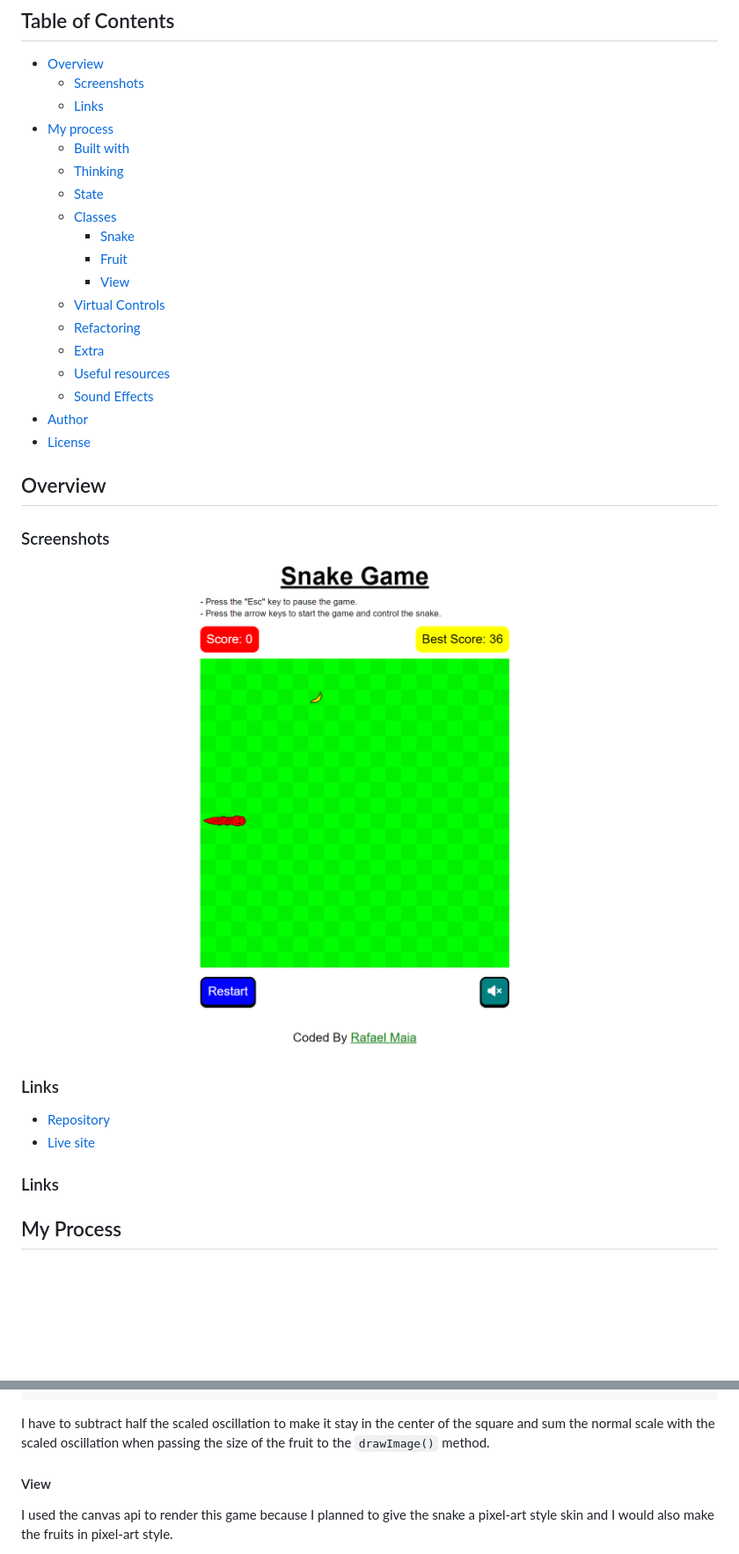
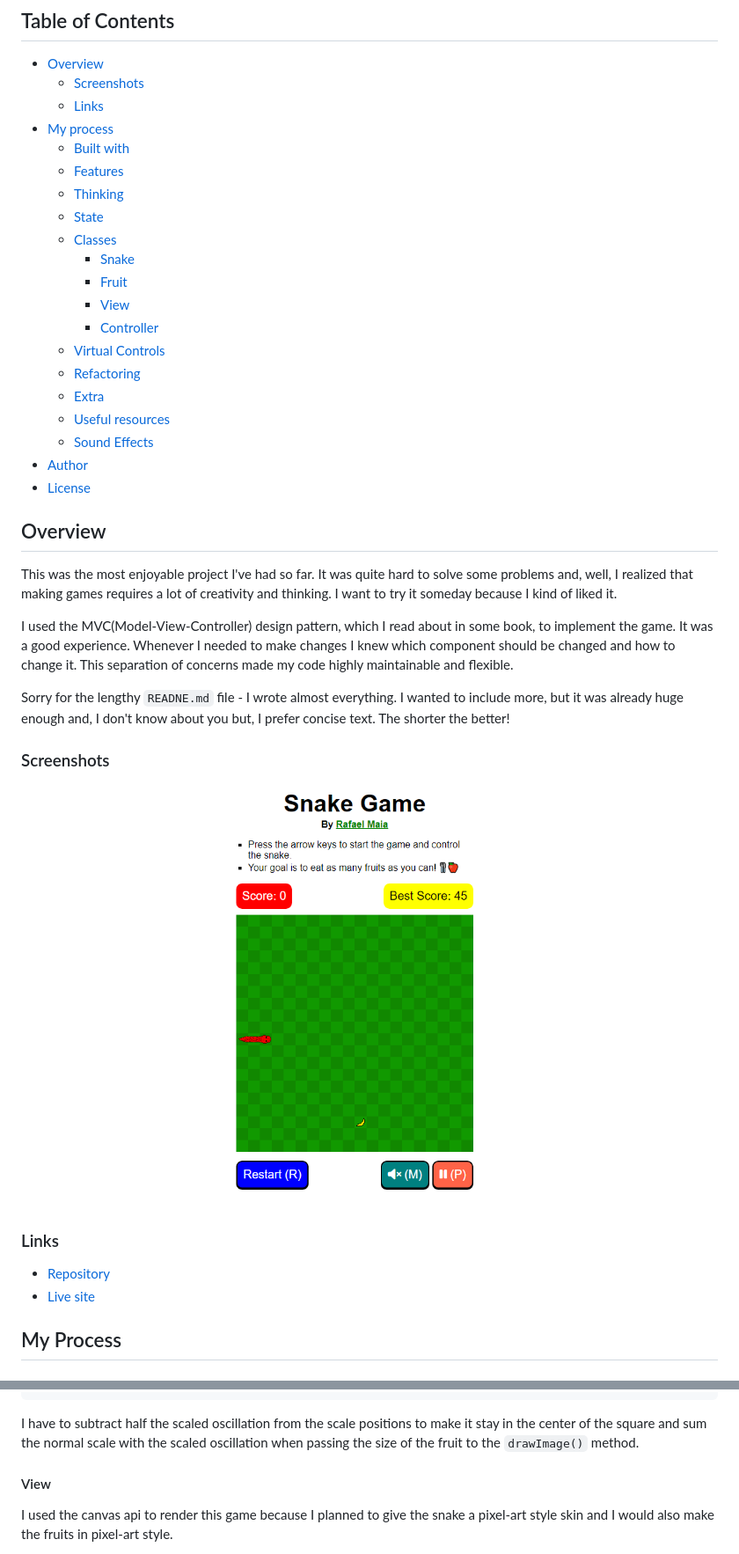
Before and after one commit to rafaeldevvv/snake-game, a Markdown page: README.md, 2 parts joined by grey strips. Shown: that part at 88% size. Drawn GitHub-style; pictures changed too: screenshot.png; blank space fills up the shorter version.

````diff
--- a/README.md
+++ b/README.md
@@ -9,12 +9,14 @@ It is an implementation of the classic snake game. Try to eat as much food as yo
   - [Links](#links)
 - [My process](#my-process)
   - [Built with](#built-with)
+  - [Features](#features)
   - [Thinking](#thinking)
   - [State](#state)
   - [Classes](#classes)
     - [Snake](#snake)
     - [Fruit](#fruit)
     - [View](#view)
+    - [Controller](#controller)
   - [Virtual Controls](#virtual-controls)
   - [Refactoring](#refactoring)
   - [Extra](#extra)
@@ -25,6 +27,12 @@ It is an implementation of the classic snake game. Try to eat as much food as yo
 
 ## Overview
 
+This was the most enjoyable project I've had so far. It was quite hard to solve some problems and, well, I realized that making games requires a lot of creativity and thinking. I want to try it someday because I kind of liked it.
+
+I used the MVC(Model-View-Controller) design pattern, which I read about in some book, to implement the game. It was a good experience. Whenever I needed to make changes I knew which component should be changed and how to change it. This separation of concerns made my code highly maintainable and flexible.
+
+Sorry for the lengthy `READNE.md` file - I wrote almost everything. I wanted to include more, but it was already huge enough and, I don't know about you but, I prefer concise text. The shorter the better!
+
 ### Screenshots
 
 ![](./screenshot.png)
@@ -33,8 +41,6 @@ It is an implementation of the classic snake game. Try to eat as much food as yo
 
 - [Repository](https://github.com/rafaeldevvv/snake-game)
 - [Live site](https://rafaeldevvv.github.io/snake-game/)
-
-### Links
 
 ## My Process
 
@@ -624,7 +630,7 @@ drawFruit(fruit) {
 }
 ```
 
-I have to subtract half the scaled oscillation to make it stay in the center of the square and sum the normal scale with the scaled oscillation when passing the size of the fruit to the `drawImage()` method.
+I have to subtract half the scaled oscillation from the scale positions to make it stay in the center of the square and sum the normal scale with the scaled oscillation when passing the size of the fruit to the `drawImage()` method.
 
 #### View
 
````
Also changed, not shown: other parts of README.md (+101 -1 lines), 3 other files.
